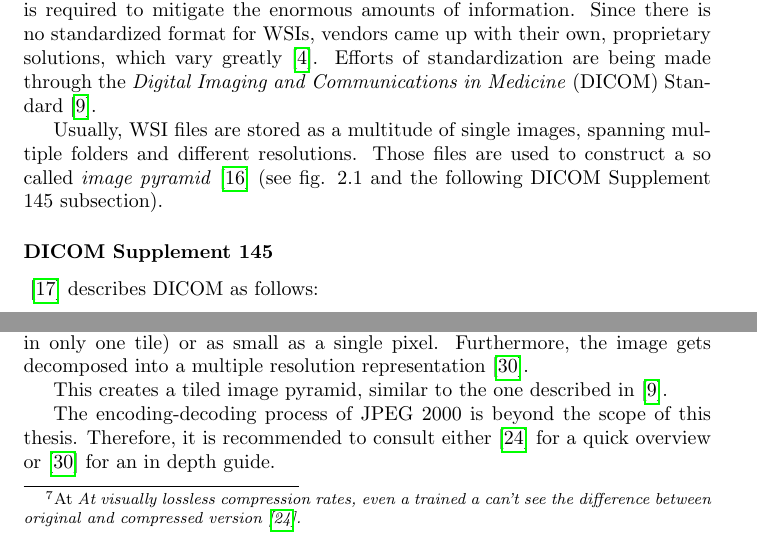
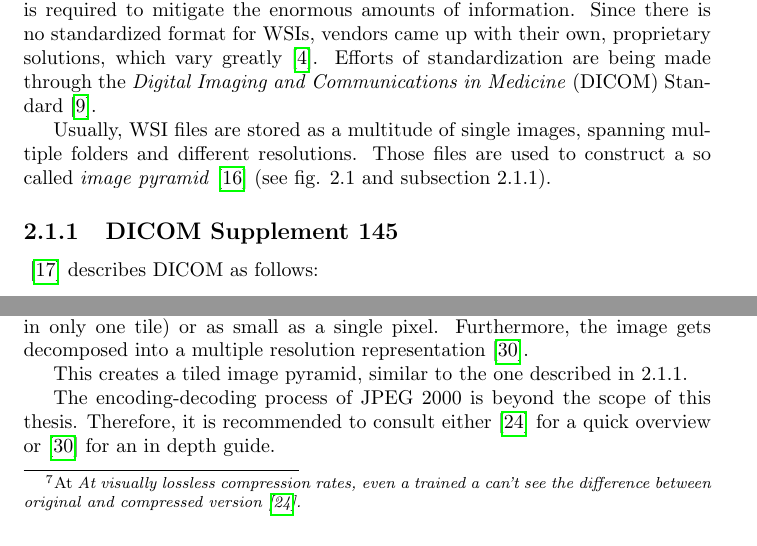
Before and after one commit to SasNaw/Thesis, a LaTeX thesis (document.tex, which reads tex/chap2.tex): two parts of pages 10 and 20 of 57, joined at a grey line, cut so that both start at the same text. Compiled offline with pdfLaTeX.

Commit message:
revised section 2.1

```diff
--- a/tex/chap2.tex
+++ b/tex/chap2.tex
@@ -2,10 +2,10 @@
 \section{Whole Slide Image Formats}
 As the size of an acquired raw, uncompressed WSI is massive\footnote{ A typical 1,600 megapixel slide requires about 4.6 GB of memory on average\cite{Farahanil15}. The size of a H\&E (hematoxylin and eosin) stained slide ranges typically from 4 to 20 GB\cite{Singh11}.}, file formatting is required to mitigate the enormous amounts of information. Since there is no standardized format for WSIs, vendors came up with their own, proprietary solutions, which vary greatly\cite{Cornish13}. Efforts of standardization are being made through the \emph{Digital Imaging and Communications in Medicine} (DICOM) Standard\cite{DICOM10}\nmc{DICOM}{Digital Imaging and Communications in Medicine}.
 
-Usually, WSI files are stored as a multitude of single images, spanning multiple folders and different resolutions. Those files are used to construct a so called \emph{image pyramid}\cite{Farahanil15} (see fig. 2.1 and the following DICOM Supplement 145 subsection).
+Usually, WSI files are stored as a multitude of single images, spanning multiple folders and different resolutions. Those files are used to construct a so called \emph{image pyramid}\cite{Farahanil15} (see fig. 2.1 and subsection 2.1.1).
 
 
-\subsubsection{DICOM Supplement 145}
+\subsection{DICOM Supplement 145}
 \cite{Singh11} describes DICOM as follows:
 \begin{quotation}
 	"Digital Imaging and Communications in Medicine (DICOM), synonymous with ISO (International Organization for Standardization) standard 12052, is the global standard for medical imaging and is used in all electronic medical record systems that include imaging as part of the patient record."
@@ -248,7 +248,7 @@ It incorporates a mathematically lossless compression mode, in which the storage
 In the compression process, JPEG 2000 partitions an image into rectangular and non-overlapping tiles of equal size (except for tiles at the image borders). The tile size is arbitrary and
 can be as large as the original image itself (resulting in only one tile) or as small as a single pixel. Furthermore, the image gets decomposed into a multiple resolution representation\cite{Rabbani02}.
 
-This creates a tiled image pyramid, similar to the one described in \cite{DICOM10}.
+This creates a tiled image pyramid, similar to the one described in 2.1.1.
 
 The encoding-decoding process of JPEG 2000 is beyond the scope of this thesis. Therefore, it is recommended to consult either \cite{intoPix08} for a quick overview or \cite{Rabbani02} for an in depth guide.
 
```
Also changed, not shown: tex/chap2.tex (14 more changed lines), 6 other files.
